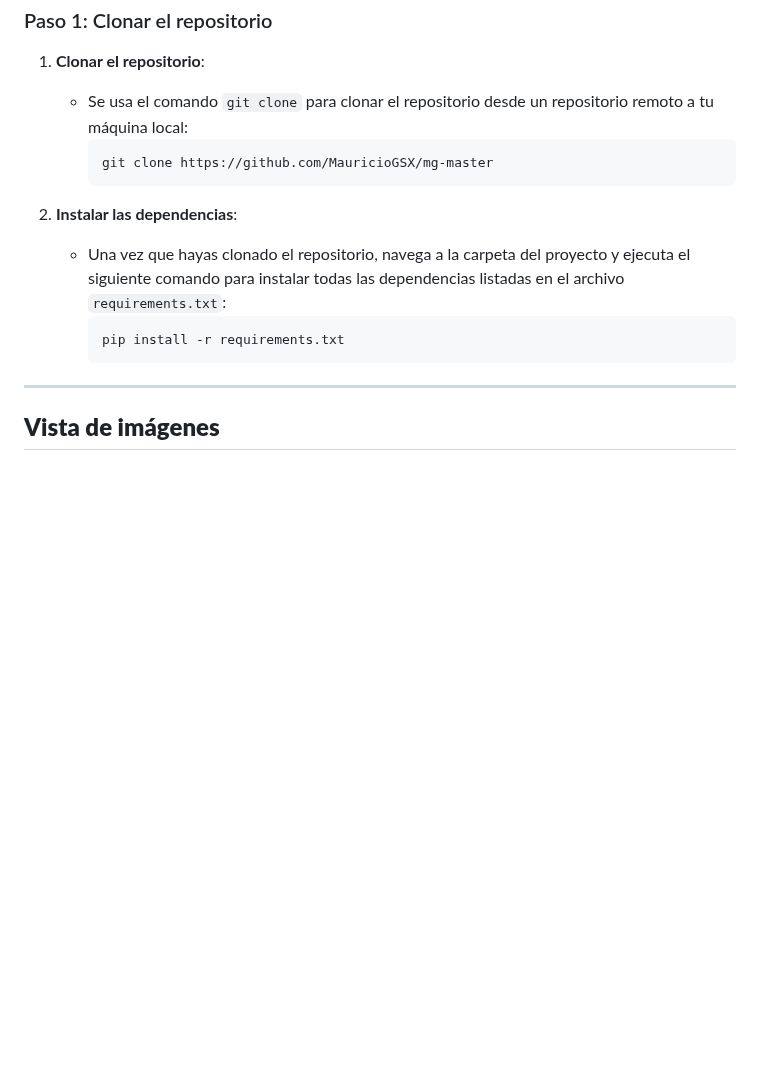
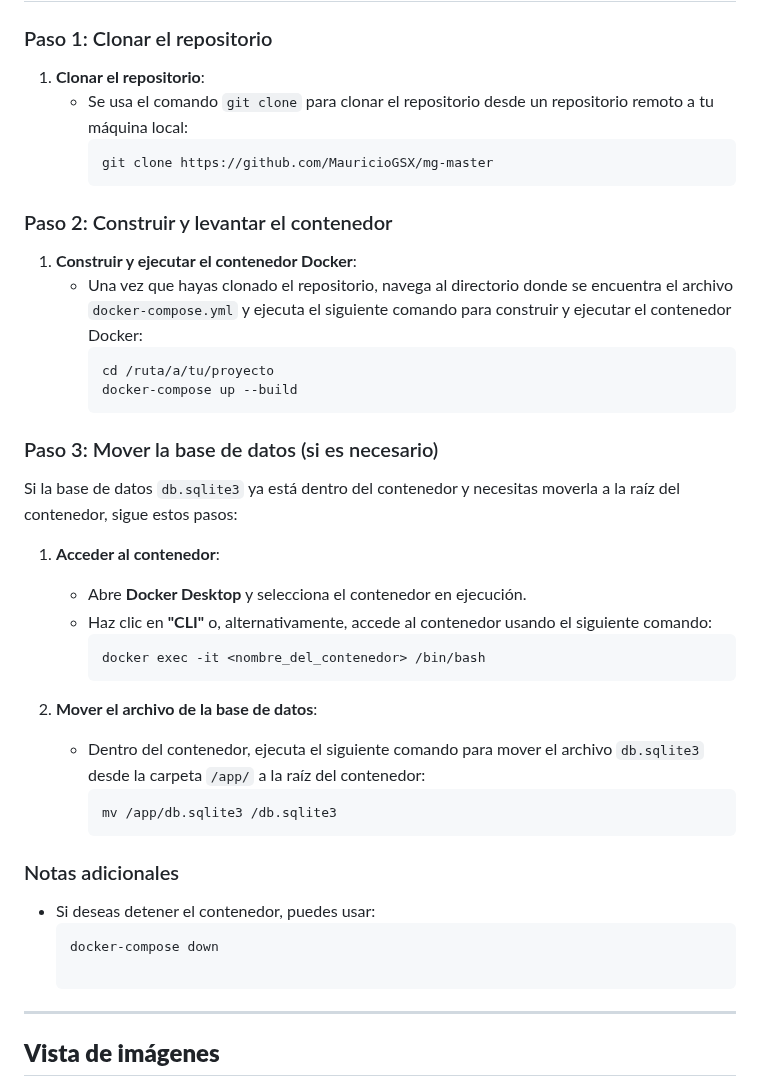
Before and after one commit to MauricioGSX/mg-master, a Markdown page: README.md, the part around the change. Drawn GitHub-style; blank space fills up the shorter version.

````diff
--- a/README.md
+++ b/README.md
@@ -92,11 +92,37 @@ Si tienes alguna pregunta, sugerencia o deseas contribuir al proyecto, no dudes
      git clone https://github.com/MauricioGSX/mg-master
      ```
 
-2. **Instalar las dependencias**:
-   - Una vez que hayas clonado el repositorio, navega a la carpeta del proyecto y ejecuta el siguiente comando para instalar todas las dependencias listadas en el archivo `requirements.txt`:
+### Paso 2: Construir y levantar el contenedor
+
+1. **Construir y ejecutar el contenedor Docker**:
+   - Una vez que hayas clonado el repositorio, navega al directorio donde se encuentra el archivo `docker-compose.yml` y ejecuta el siguiente comando para construir y ejecutar el contenedor Docker:
      ```bash
-     pip install -r requirements.txt
+     cd /ruta/a/tu/proyecto
+     docker-compose up --build
      ```
+
+### Paso 3: Mover la base de datos (si es necesario)
+
+Si la base de datos `db.sqlite3` ya está dentro del contenedor y necesitas moverla a la raíz del contenedor, sigue estos pasos:
+
+1. **Acceder al contenedor**:
+   - Abre **Docker Desktop** y selecciona el contenedor en ejecución.
+   - Haz clic en **"CLI"** o, alternativamente, accede al contenedor usando el siguiente comando:
+     ```bash
+     docker exec -it <nombre_del_contenedor> /bin/bash
+     ```
+
+2. **Mover el archivo de la base de datos**:
+   - Dentro del contenedor, ejecuta el siguiente comando para mover el archivo `db.sqlite3` desde la carpeta `/app/` a la raíz del contenedor:
+     ```bash
+     mv /app/db.sqlite3 /db.sqlite3
+     ```
+
+### Notas adicionales
+
+- Si deseas detener el contenedor, puedes usar:
+  ```bash
+  docker-compose down
 
 ---
 
````
